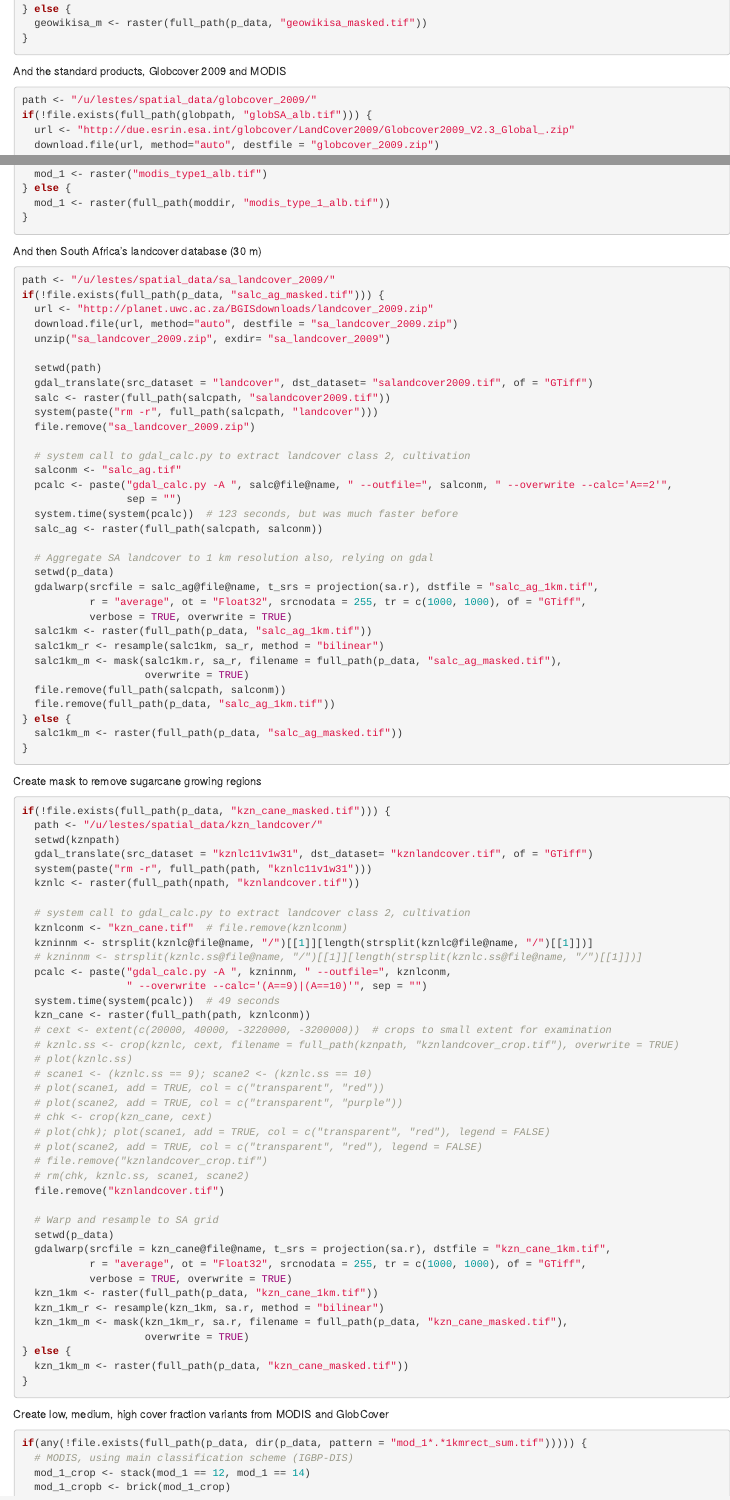
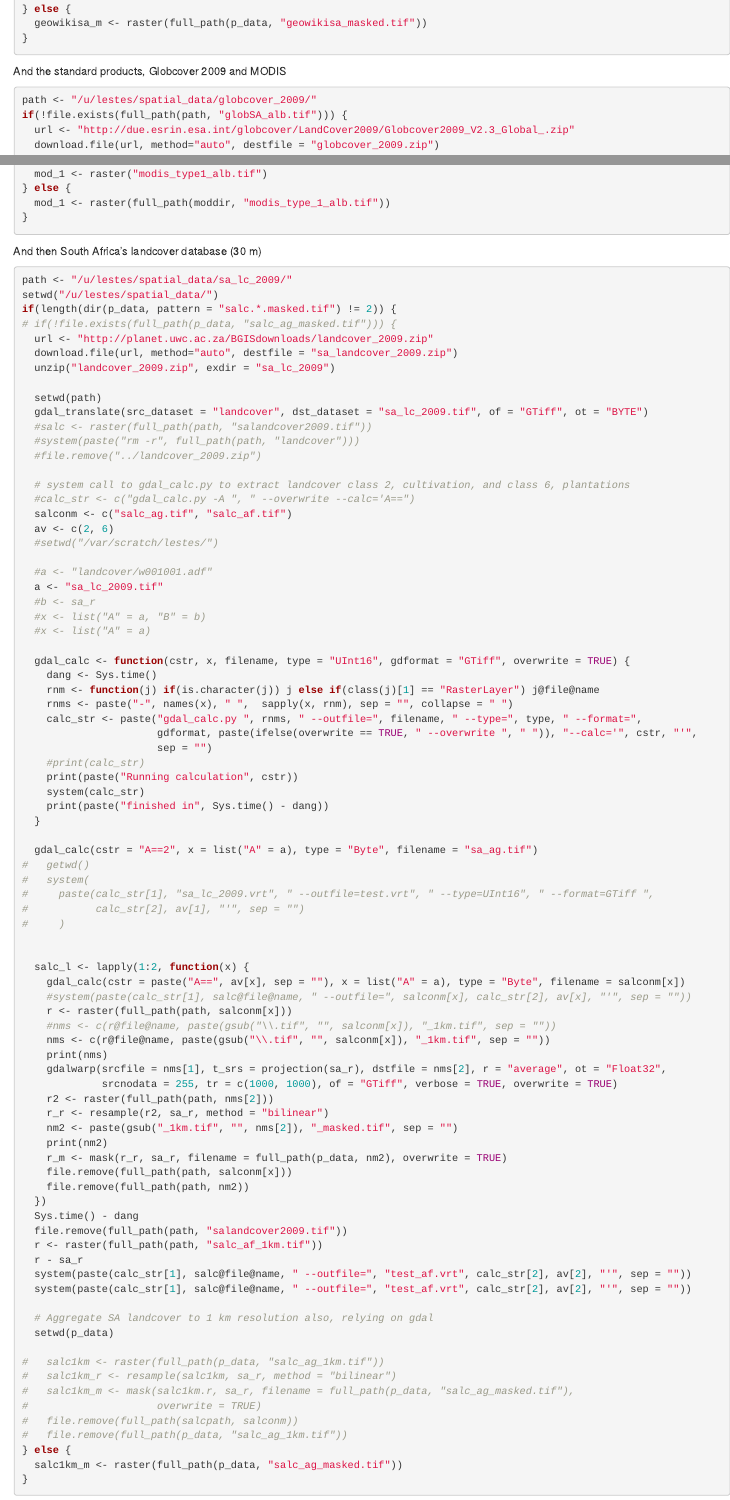
Before and after one commit to agroimpacts/croplandbias, an R Markdown document (vignettes/fetch-land-cover.Rmd): the page in a window 1100 px wide, from 2160 px down, and a second part further down, joined at a grey line. Rendered offline with R 4.5, knitr and Pandoc, with nearby package versions.

Commit message:
Updated fetch-land-cover.Rmd, with new function for running gdal_calc, for faster band math

````diff
--- a/vignettes/fetch-land-cover.Rmd
+++ b/vignettes/fetch-land-cover.Rmd
@@ -118,7 +118,7 @@
 And the standard products, Globcover 2009 and MODIS
 ```{r, eval = FALSE}
 path <- "/u/lestes/spatial_data/globcover_2009/"
-if(!file.exists(full_path(globpath, "globSA_alb.tif"))) {
+if(!file.exists(full_path(path, "globSA_alb.tif"))) {
   url <- "http://due.esrin.esa.int/globcover/LandCover2009/Globcover2009_V2.3_Global_.zip"
   download.file(url, method="auto", destfile = "globcover_2009.zip")
   unzip("globcover_2009.zip", exdir= "globcover_2009")
@@ -173,36 +173,86 @@
 
 And then South Africa's landcover database (30 m)
 ```{r, eval = FALSE}
-path <- "/u/lestes/spatial_data/sa_landcover_2009/"
-if(!file.exists(full_path(p_data, "salc_ag_masked.tif"))) {
+path <- "/u/lestes/spatial_data/sa_lc_2009/"
+setwd("/u/lestes/spatial_data/")
+if(length(dir(p_data, pattern = "salc.*.masked.tif") != 2)) {
+# if(!file.exists(full_path(p_data, "salc_ag_masked.tif"))) {
   url <- "http://planet.uwc.ac.za/BGISdownloads/landcover_2009.zip"
   download.file(url, method="auto", destfile = "sa_landcover_2009.zip")
-  unzip("sa_landcover_2009.zip", exdir= "sa_landcover_2009")
+  unzip("landcover_2009.zip", exdir = "sa_lc_2009")
 
   setwd(path)
-  gdal_translate(src_dataset = "landcover", dst_dataset= "salandcover2009.tif", of = "GTiff")
-  salc <- raster(full_path(salcpath, "salandcover2009.tif"))
-  system(paste("rm -r", full_path(salcpath, "landcover")))
-  file.remove("sa_landcover_2009.zip")
+  gdal_translate(src_dataset = "landcover", dst_dataset = "sa_lc_2009.tif", of = "GTiff", ot = "BYTE")
+  #salc <- raster(full_path(path, "salandcover2009.tif"))
+  #system(paste("rm -r", full_path(path, "landcover")))
+  #file.remove("../landcover_2009.zip")
 
-  # system call to gdal_calc.py to extract landcover class 2, cultivation
-  salconm <- "salc_ag.tif"
-  pcalc <- paste("gdal_calc.py -A ", salc@file@name, " --outfile=", salconm, " --overwrite --calc='A==2'",
-                 sep = "")
-  system.time(system(pcalc))  # 123 seconds, but was much faster before
-  salc_ag <- raster(full_path(salcpath, salconm))
+  # system call to gdal_calc.py to extract landcover class 2, cultivation, and class 6, plantations
+  #calc_str <- c("gdal_calc.py -A ", " --overwrite --calc='A==")
+  salconm <- c("salc_ag.tif", "salc_af.tif")
+  av <- c(2, 6)
+  #setwd("/var/scratch/lestes/")
+
+  #a <- "landcover/w001001.adf"
+  a <- "sa_lc_2009.tif"
+  #b <- sa_r
+  #x <- list("A" = a, "B" = b)
+  #x <- list("A" = a)
+
+  gdal_calc <- function(cstr, x, filename, type = "UInt16", gdformat = "GTiff", overwrite = TRUE) {
+    dang <- Sys.time()
+    rnm <- function(j) if(is.character(j)) j else if(class(j)[1] == "RasterLayer") j@file@name
+    rnms <- paste("-", names(x), " ",  sapply(x, rnm), sep = "", collapse = " ")
+    calc_str <- paste("gdal_calc.py ", rnms, " --outfile=", filename, " --type=", type, " --format=",
+                      gdformat, paste(ifelse(overwrite == TRUE, " --overwrite ", " ")), "--calc='", cstr, "'",
+                      sep = "")
+    #print(calc_str)
+    print(paste("Running calculation", cstr))
+    system(calc_str)
+    print(paste("finished in", Sys.time() - dang))
+  }
+
+  gdal_calc(cstr = "A==2", x = list("A" = a), type = "Byte", filename = "sa_ag.tif")
+#   getwd()
+#   system(
+#     paste(calc_str[1], "sa_lc_2009.vrt", " --outfile=test.vrt", " --type=UInt16", " --format=GTiff ",
+#           calc_str[2], av[1], "'", sep = "")
+#     )
+
+
+  salc_l <- lapply(1:2, function(x) {
+    gdal_calc(cstr = paste("A==", av[x], sep = ""), x = list("A" = a), type = "Byte", filename = salconm[x])
+    #system(paste(calc_str[1], salc@file@name, " --outfile=", salconm[x], calc_str[2], av[x], "'", sep = ""))
+    r <- raster(full_path(path, salconm[x]))
+    #nms <- c(r@file@name, paste(gsub("\\.tif", "", salconm[x]), "_1km.tif", sep = ""))
+    nms <- c(r@file@name, paste(gsub("\\.tif", "", salconm[x]), "_1km.tif", sep = ""))
+    print(nms)
+    gdalwarp(srcfile = nms[1], t_srs = projection(sa_r), dstfile = nms[2], r = "average", ot = "Float32",
+             srcnodata = 255, tr = c(1000, 1000), of = "GTiff", verbose = TRUE, overwrite = TRUE)
+    r2 <- raster(full_path(path, nms[2]))
+    r_r <- resample(r2, sa_r, method = "bilinear")
+    nm2 <- paste(gsub("_1km.tif", "", nms[2]), "_masked.tif", sep = "")
+    print(nm2)
+    r_m <- mask(r_r, sa_r, filename = full_path(p_data, nm2), overwrite = TRUE)
+    file.remove(full_path(path, salconm[x]))
+    file.remove(full_path(path, nm2))
+  })
+  Sys.time() - dang
+  file.remove(full_path(path, "salandcover2009.tif"))
+  r <- raster(full_path(path, "salc_af_1km.tif"))
+  r - sa_r
+  system(paste(calc_str[1], salc@file@name, " --outfile=", "test_af.vrt", calc_str[2], av[2], "'", sep = ""))
+  system(paste(calc_str[1], salc@file@name, " --outfile=", "test_af.vrt", calc_str[2], av[2], "'", sep = ""))
 
   # Aggregate SA landcover to 1 km resolution also, relying on gdal
   setwd(p_data)
-  gdalwarp(srcfile = salc_ag@file@name, t_srs = projection(sa.r), dstfile = "salc_ag_1km.tif",
-           r = "average", ot = "Float32", srcnodata = 255, tr = c(1000, 1000), of = "GTiff",
-           verbose = TRUE, overwrite = TRUE)
-  salc1km <- raster(full_path(p_data, "salc_ag_1km.tif"))
-  salc1km_r <- resample(salc1km, sa_r, method = "bilinear")
-  salc1km_m <- mask(salc1km.r, sa_r, filename = full_path(p_data, "salc_ag_masked.tif"),
-                    overwrite = TRUE)
-  file.remove(full_path(salcpath, salconm))
-  file.remove(full_path(p_data, "salc_ag_1km.tif"))
+
+#   salc1km <- raster(full_path(p_data, "salc_ag_1km.tif"))
+#   salc1km_r <- resample(salc1km, sa_r, method = "bilinear")
+#   salc1km_m <- mask(salc1km.r, sa_r, filename = full_path(p_data, "salc_ag_masked.tif"),
+#                     overwrite = TRUE)
+#   file.remove(full_path(salcpath, salconm))
+#   file.remove(full_path(p_data, "salc_ag_1km.tif"))
 } else {
   salc1km_m <- raster(full_path(p_data, "salc_ag_masked.tif"))
 }
````
Also changed, not shown: R/gdal-funcs.R (added, +23 -0 lines), vignettes/fetch-land-cover.Rmd (8 more changed lines).
